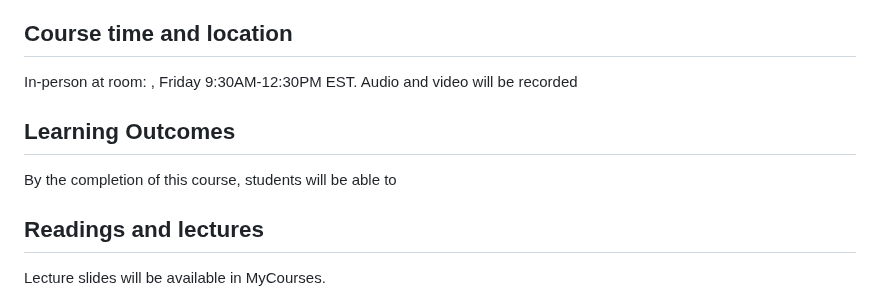
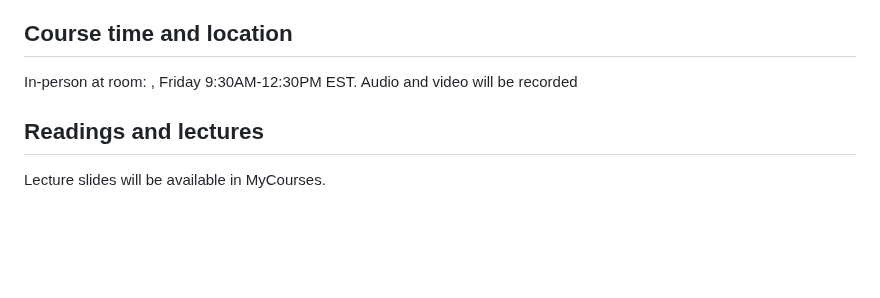
Before and after one commit to hiroshimamiya/EPIB685, a Markdown page: README.md, the part around the change. Rendered like a GitHub page; blank space fills up the shorter version.

```diff
--- a/README.md
+++ b/README.md
@@ -25,10 +25,6 @@ Specific learning objectives are:
 ## Course time and location
 In-person at room: , Friday 9:30AM-12:30PM EST.
 Audio and video will be recorded
-
-
-## Learning Outcomes
-By the completion of this course, students will be able to
 
 
 ## Readings and lectures
```
